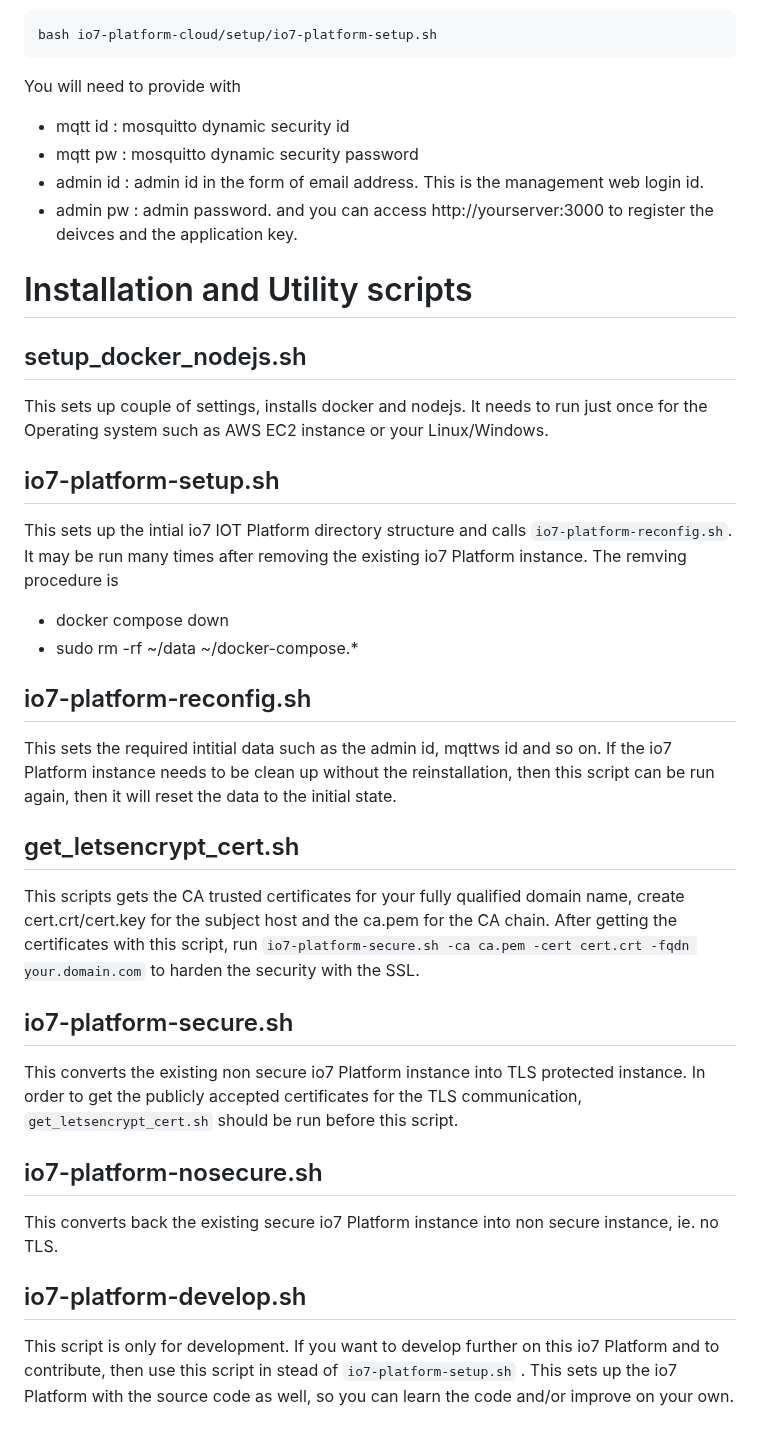
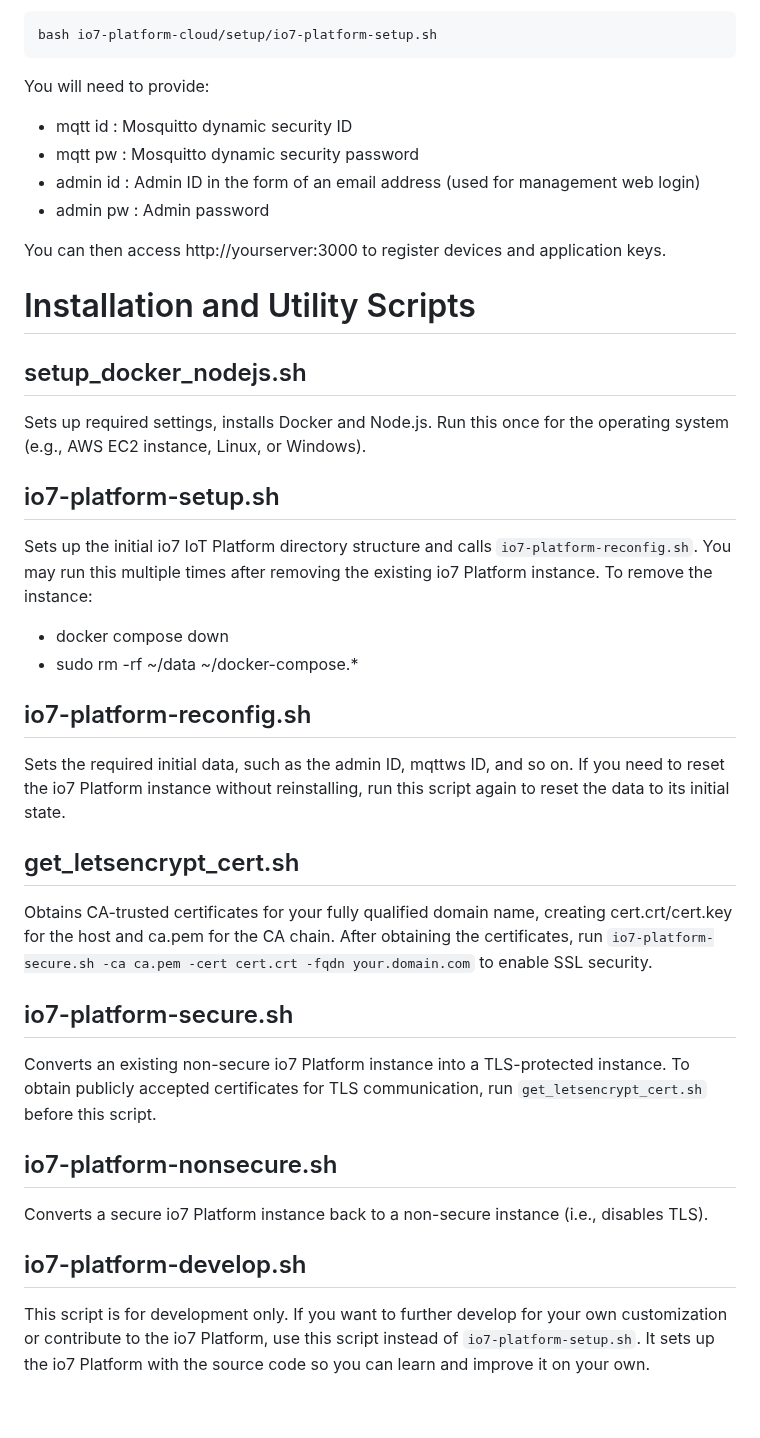
Before and after one commit to io7lab/io7-platform-cloud, a Markdown page: README.md, the part around one of its changes. Rendered like a GitHub page.

````diff
--- a/README.md
+++ b/README.md
@@ -52,36 +56,38 @@ login again and run the following to install io7 platform server.
 ```
 bash io7-platform-cloud/setup/io7-platform-setup.sh
 ```
-You will need to provide with
-* mqtt id  : mosquitto dynamic security id
-* mqtt pw  : mosquitto dynamic security password
-* admin id : admin id in the form of email address. This is the management web login id.
-* admin pw : admin password.
-and you can access http://yourserver:3000 to register the deivces and the application key.
+You will need to provide:
+* mqtt id  : Mosquitto dynamic security ID
+* mqtt pw  : Mosquitto dynamic security password
+* admin id : Admin ID in the form of an email address (used for management web login)
+* admin pw : Admin password
 
-# Installation and Utility scripts
+You can then access http://yourserver:3000 to register devices and application keys.
+
+
+# Installation and Utility Scripts
 
 ## setup_docker_nodejs.sh
-This sets up couple of settings, installs docker and nodejs.
-It needs to run just once for the Operating system such as AWS EC2 instance or your Linux/Windows.
+Sets up required settings, installs Docker and Node.js.
+Run this once for the operating system (e.g., AWS EC2 instance, Linux, or Windows).
 
 ## io7-platform-setup.sh
-This sets up the intial io7 IOT Platform directory structure and calls `io7-platform-reconfig.sh`.
-It may be run many times after removing the existing io7 Platform instance. The remving procedure is
+Sets up the initial io7 IoT Platform directory structure and calls `io7-platform-reconfig.sh`.
+You may run this multiple times after removing the existing io7 Platform instance. To remove the instance:
 * docker compose down
 * sudo rm -rf ~/data ~/docker-compose.*
 
 ## io7-platform-reconfig.sh
-This sets the required intitial data such as the admin id, mqttws id and so on. If the io7 Platform instance needs to be clean up without the reinstallation, then this script can be run again, then it will reset the data to the initial state.
+Sets the required initial data, such as the admin ID, mqttws ID, and so on. If you need to reset the io7 Platform instance without reinstalling, run this script again to reset the data to its initial state.
 
 ## get_letsencrypt_cert.sh
-This scripts gets the CA trusted certificates for your fully qualified domain name, create cert.crt/cert.key for the subject host and the ca.pem for the CA chain. After getting the certificates with this script, run `io7-platform-secure.sh -ca ca.pem -cert cert.crt -fqdn your.domain.com` to harden the security with the SSL.
+Obtains CA-trusted certificates for your fully qualified domain name, creating cert.crt/cert.key for the host and ca.pem for the CA chain. After obtaining the certificates, run `io7-platform-secure.sh -ca ca.pem -cert cert.crt -fqdn your.domain.com` to enable SSL security.
 
 ## io7-platform-secure.sh
-This converts the existing non secure io7 Platform instance into TLS protected instance. In order to get the publicly accepted certificates for the TLS communication, `get_letsencrypt_cert.sh` should be run before this script.
+Converts an existing non-secure io7 Platform instance into a TLS-protected instance. To obtain publicly accepted certificates for TLS communication, run `get_letsencrypt_cert.sh` before this script.
 
-## io7-platform-nosecure.sh
-This converts back the existing secure io7 Platform instance into non secure instance, ie. no TLS.
+## io7-platform-nonsecure.sh
+Converts a secure io7 Platform instance back to a non-secure instance (i.e., disables TLS).
 
 ## io7-platform-develop.sh
-This script is only for development. If you want to develop further on this io7 Platform and to contribute, then use this script in stead of `io7-platform-setup.sh` . This sets up the io7 Platform with the source code as well, so you can learn the code and/or improve on your own.
+This script is for development only. If you want to further develop for your own customization or contribute to the io7 Platform, use this script instead of `io7-platform-setup.sh`. It sets up the io7 Platform with the source code so you can learn and improve it on your own.
````
Also changed, not shown: other parts of README.md (+25 -21 lines).
